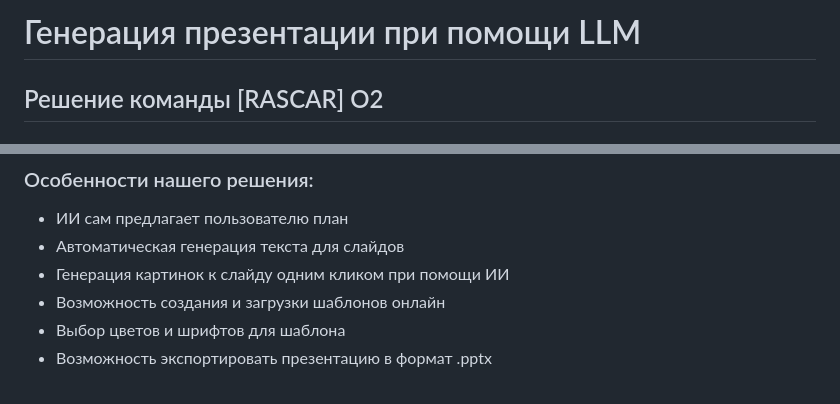
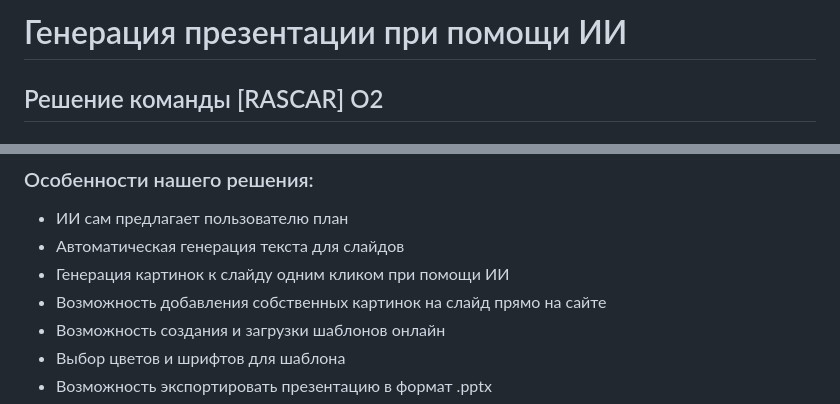
Before and after one commit to artemgoncarov/presentation_generation, a Markdown page: README.md, 2 parts joined by grey strips. Rendered like a GitHub page.

```diff
--- a/README.md
+++ b/README.md
@@ -1,4 +1,4 @@
-# Генерация презентации при помощи LLM
+# Генерация презентации при помощи ИИ
 
 ## Решение команды [RASCAR] O2
 ### Состав и роли:
@@ -39,6 +39,7 @@
 - ИИ сам предлагает пользователю план
 - Автоматическая генерация текста для слайдов
 - Генерация картинок к слайду одним кликом при помощи ИИ
+- Возможность добавления собственных картинок на слайд прямо на сайте
 - Возможность создания и загрузки шаблонов онлайн
 - Выбор цветов и шрифтов для шаблона
 - Возможность экспортировать презентацию в формат .pptx
```
